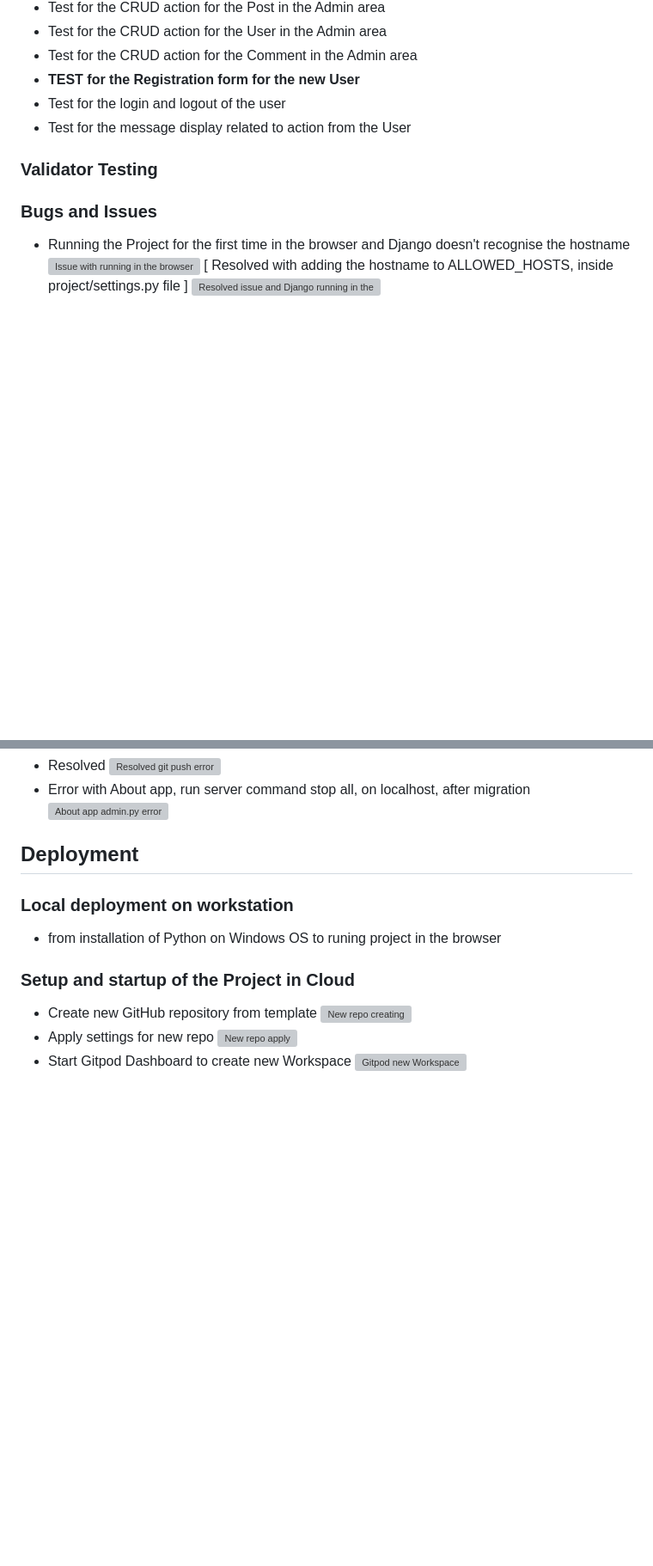
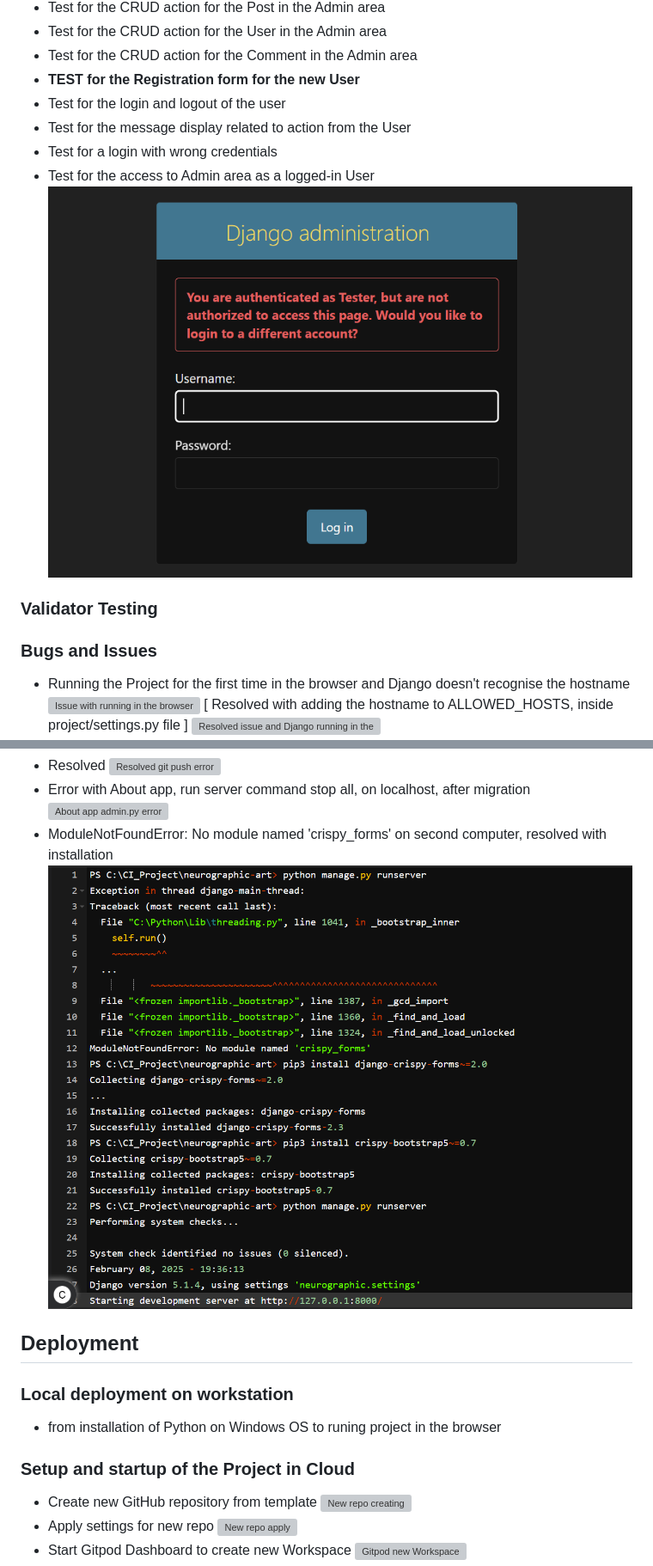
Before and after one commit to Silver25/neurographic-artist, a Markdown page: README.md, 2 parts joined by grey strips. Shown: that part at 86% size. GitHub-like rendering; pictures changed too: readme_assets/image43.png (added), readme_assets/issue-image07.png (added); blank space fills up the shorter version; grey boxes are pictures that could not be loaded.

Commit message:
Update readme file with new info

```diff
--- a/README.md
+++ b/README.md
@@ -114,6 +114,9 @@ What colors, typography, and design elements will we use?
 - **TEST for the Registration form for the new User**
 - Test for the login and logout of the user
 - Test for the message display related to action from the User
+- Test for a login with wrong credentials
+- Test for the access to Admin area as a logged-in User
+![Logged-in User access to Administration](readme_assets/image43.png)
 
 ### Validator Testing
 
@@ -131,6 +134,8 @@ What colors, typography, and design elements will we use?
 ![Resolved git push error](readme_assets/issue-image05.png)
 - Error with About app, run server command stop all, on localhost, after migration
 ![About app admin.py error](readme_assets/issue-image06.png)
+- ModuleNotFoundError: No module named 'crispy_forms' on second computer, resolved with installation
+![ModuleNotFindError](readme_assets/issue-image07.png)
 
 ## Deployment
 
```
